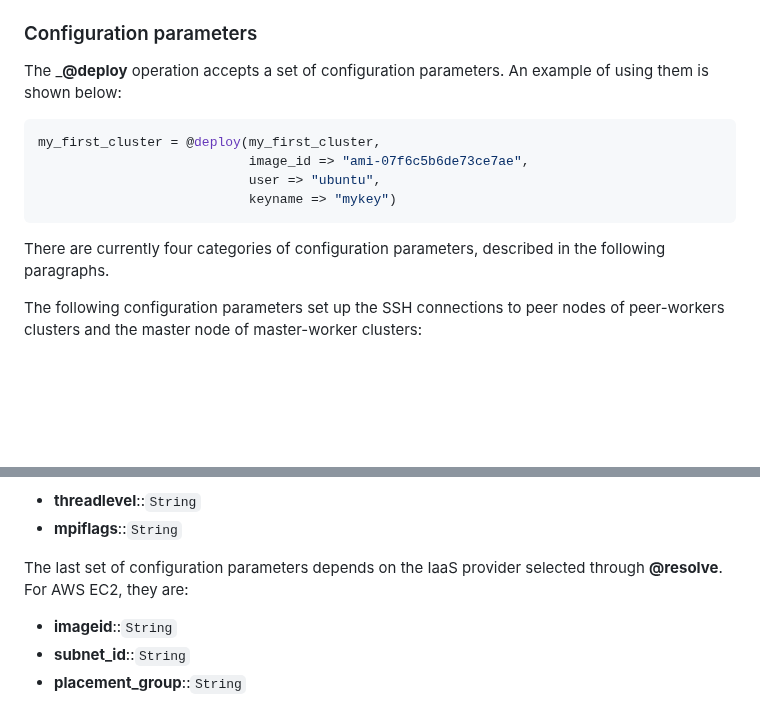
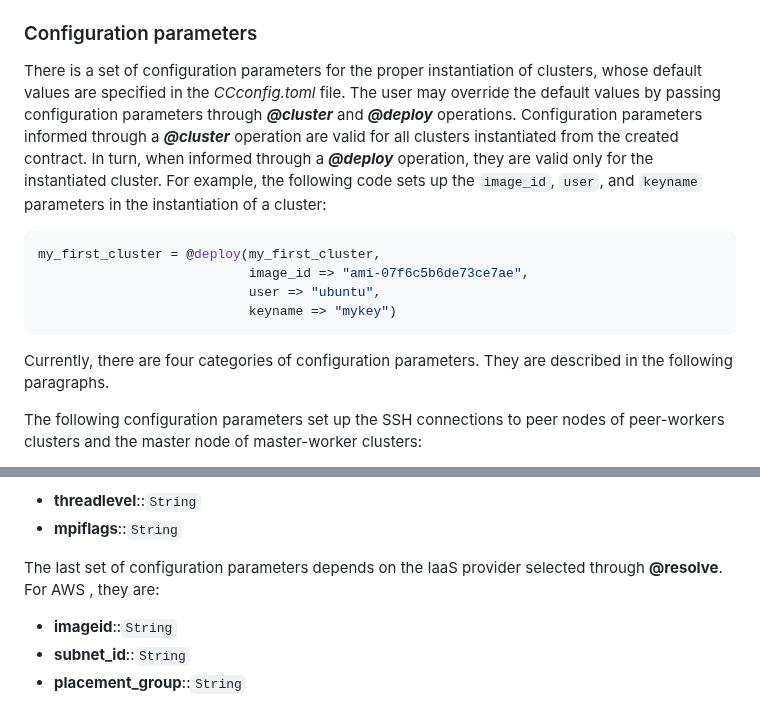
Before and after one commit to PlatformAwareProgramming/CloudClusters.jl, a Markdown page: README.md, 2 parts joined by grey strips. Drawn GitHub-style; blank space fills up the shorter version.

````diff
--- a/README.md
+++ b/README.md
@@ -386,7 +386,7 @@ The parallel code calculates the sum of the ranks of the processes using the _Re
 
 ### Configuration parameters
 
-The ___@deploy__ operation accepts a set of configuration parameters. An example of using them is shown below:
+There is a set of configuration parameters for the proper instantiation of clusters, whose default values are specified in the _CCconfig.toml_ file. The user may override the default values by passing configuration parameters through ___@cluster___ and ___@deploy___ operations. Configuration parameters informed through a ___@cluster___ operation are valid for all clusters instantiated from the created contract. In turn, when informed through a ___@deploy___ operation, they are valid only for the instantiated cluster. For example, the following code sets up the ```image_id```, ```user```, and ```keyname``` parameters in the instantiation of a cluster:
 
 ```julia
 my_first_cluster = @deploy(my_first_cluster,
@@ -395,8 +395,7 @@ my_first_cluster = @deploy(my_first_cluster,
                            keyname => "mykey")
 ```
 
-There are currently four categories of configuration parameters, described in the following paragraphs.
-
+Currently, there are four categories of configuration parameters. They are described in the following paragraphs.
 
 The following configuration parameters set up the SSH connections to peer nodes of peer-workers clusters and the master node of master-worker clusters:
 * __user__::```String```
@@ -413,7 +412,7 @@ The following configuration parameters apply to worker nodes of manager-workers
 * __threadlevel__::```String```
 * __mpiflags__::```String```
 
-The last set of configuration parameters depends on the IaaS provider selected through __@resolve__. For AWS EC2, they are:
+The last set of configuration parameters depends on the IaaS provider selected through __@resolve__. For AWS , they are:
 * __imageid__::```String```
 * __subnet_id__::```String```
 * __placement_group__::```String```
````
